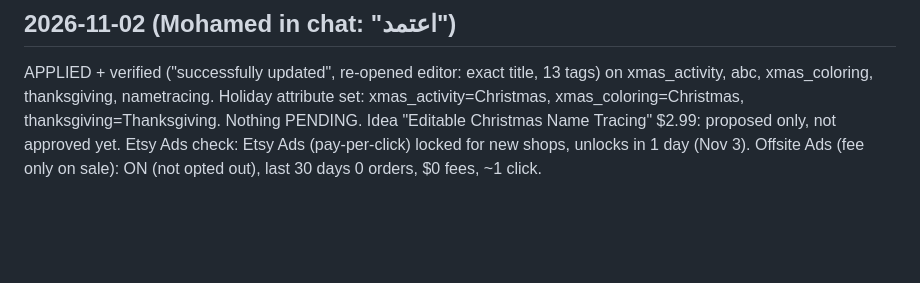
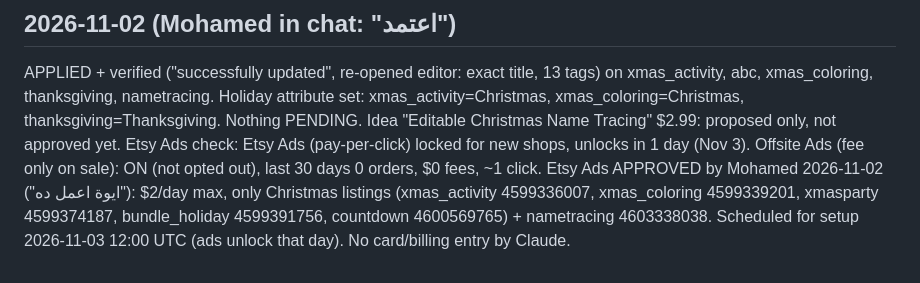
Before and after one commit to obelixagency/colorbloop-social, a Markdown page: erank_log.md, the part around the change. Drawn GitHub-style; blank space fills up the shorter version.

Commit message:
Log approved Etsy Ads plan
Co-Authored-By: Claude Opus 5.5 <noreply@anthropic.com>
Claude-Session: https://claude.ai/code/session_019ics5YPFtfXewzdmwp5Qet

```diff
--- a/erank_log.md
+++ b/erank_log.md
@@ -361,3 +361,5 @@ APPLIED + verified ("successfully updated", re-opened editor: exact title, 13 ta
 Holiday attribute set: xmas_activity=Christmas, xmas_coloring=Christmas, thanksgiving=Thanksgiving. Nothing PENDING.
 Idea "Editable Christmas Name Tracing" $2.99: proposed only, not approved yet.
 Etsy Ads check: Etsy Ads (pay-per-click) locked for new shops, unlocks in 1 day (Nov 3). Offsite Ads (fee only on sale): ON (not opted out), last 30 days 0 orders, $0 fees, ~1 click.
+Etsy Ads APPROVED by Mohamed 2026-11-02 ("ايوة اعمل ده"): $2/day max, only Christmas listings (xmas_activity 4599336007, xmas_coloring 4599339201, xmasparty 4599374187, bundle_holiday 4599391756, countdown 4600569765) + nametracing 4603338038.
+Scheduled for setup 2026-11-03 12:00 UTC (ads unlock that day). No card/billing entry by Claude.
```
